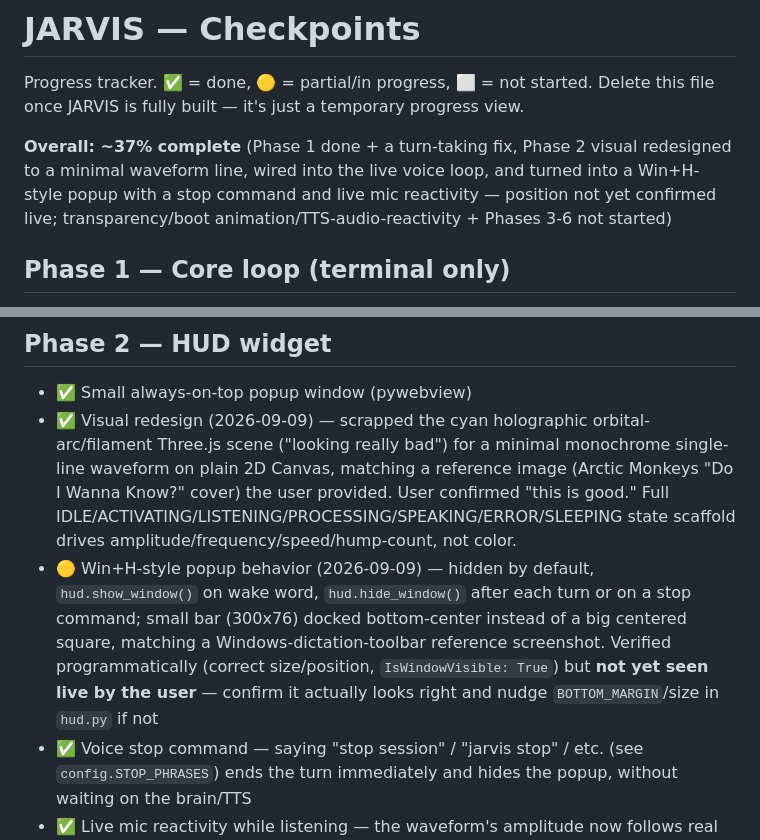
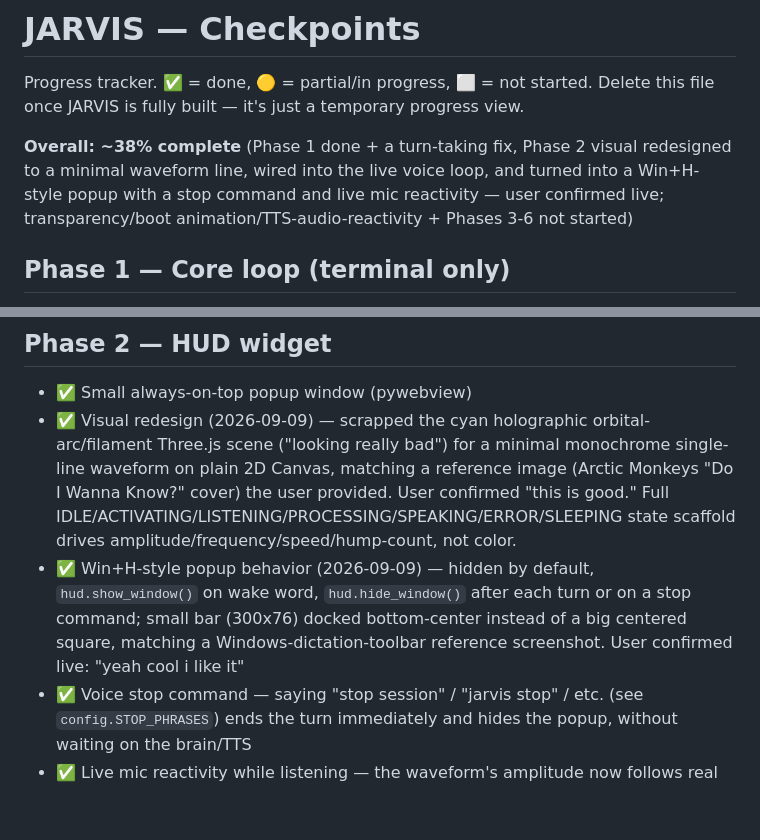
Before and after one commit to BiswasNehaa/JARVIS, a Markdown page: CHECKPOINTS.md, 2 parts joined by grey strips. GitHub-like rendering; blank space fills up the shorter version.

```diff
--- a/CHECKPOINTS.md
+++ b/CHECKPOINTS.md
@@ -3,7 +3,7 @@
 Progress tracker. ✅ = done, 🟡 = partial/in progress, ⬜ = not started.
 Delete this file once JARVIS is fully built — it's just a temporary progress view.
 
-**Overall: ~37% complete** (Phase 1 done + a turn-taking fix, Phase 2 visual redesigned to a minimal waveform line, wired into the live voice loop, and turned into a Win+H-style popup with a stop command and live mic reactivity — position not yet confirmed live; transparency/boot animation/TTS-audio-reactivity + Phases 3-6 not started)
+**Overall: ~38% complete** (Phase 1 done + a turn-taking fix, Phase 2 visual redesigned to a minimal waveform line, wired into the live voice loop, and turned into a Win+H-style popup with a stop command and live mic reactivity — user confirmed live; transparency/boot animation/TTS-audio-reactivity + Phases 3-6 not started)
 
 ## Phase 1 — Core loop (terminal only)
 - ✅ Repo scaffolded + pushed to GitHub
@@ -24,11 +24,10 @@ Delete this file once JARVIS is fully built — it's just a temporary progress v
       a reference image (Arctic Monkeys "Do I Wanna Know?" cover) the user provided. User confirmed
       "this is good." Full IDLE/ACTIVATING/LISTENING/PROCESSING/SPEAKING/ERROR/SLEEPING state scaffold
       drives amplitude/frequency/speed/hump-count, not color.
-- 🟡 Win+H-style popup behavior (2026-09-09) — hidden by default, `hud.show_window()` on wake word,
+- ✅ Win+H-style popup behavior (2026-09-09) — hidden by default, `hud.show_window()` on wake word,
       `hud.hide_window()` after each turn or on a stop command; small bar (300x76) docked bottom-center
       instead of a big centered square, matching a Windows-dictation-toolbar reference screenshot.
-      Verified programmatically (correct size/position, `IsWindowVisible: True`) but **not yet seen live
-      by the user** — confirm it actually looks right and nudge `BOTTOM_MARGIN`/size in `hud.py` if not
+      User confirmed live: "yeah cool i like it"
 - ✅ Voice stop command — saying "stop session" / "jarvis stop" / etc. (see `config.STOP_PHRASES`) ends
       the turn immediately and hides the popup, without waiting on the brain/TTS
 - ✅ Live mic reactivity while listening — the waveform's amplitude now follows real mic RMS, not just a
```
Also changed, not shown: CLAUDE.md (+11 -14 lines).
